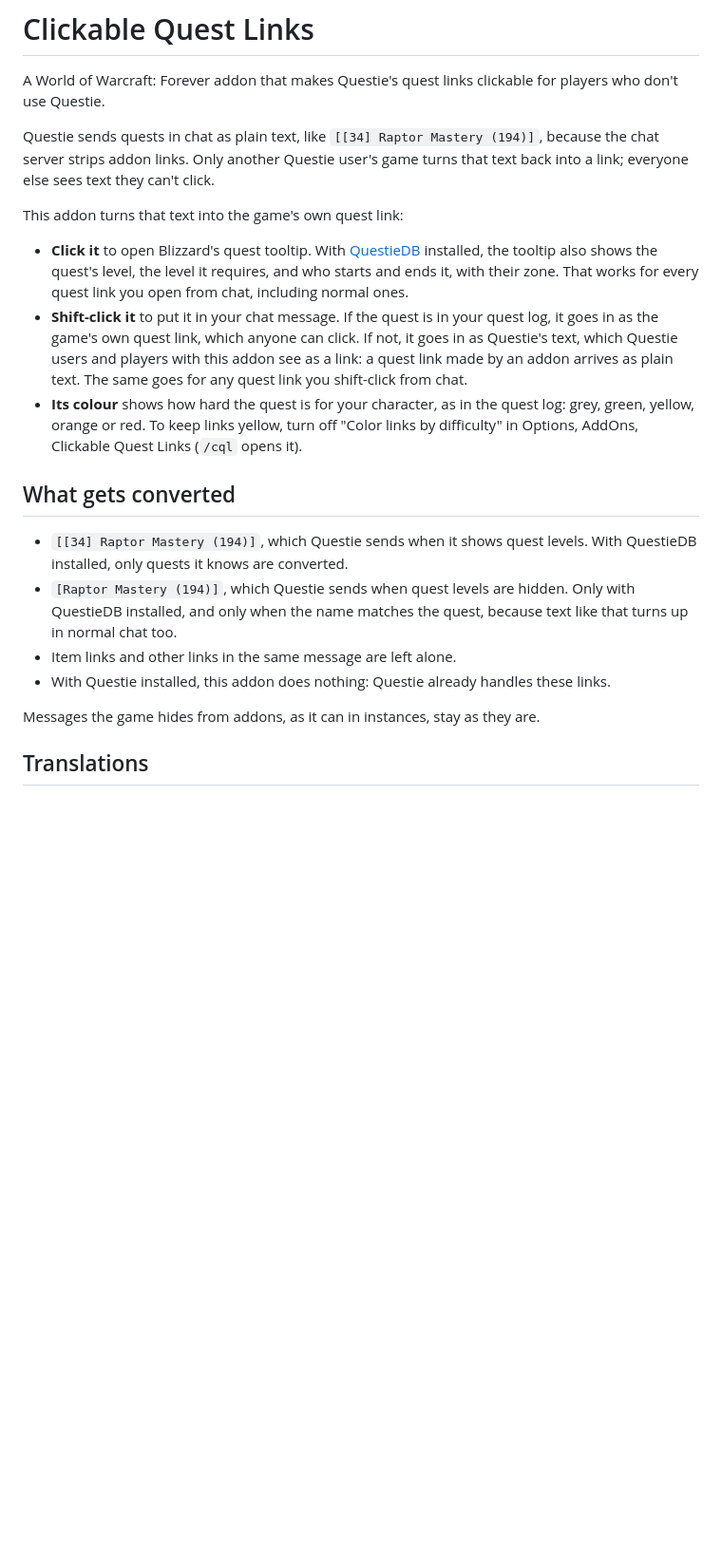
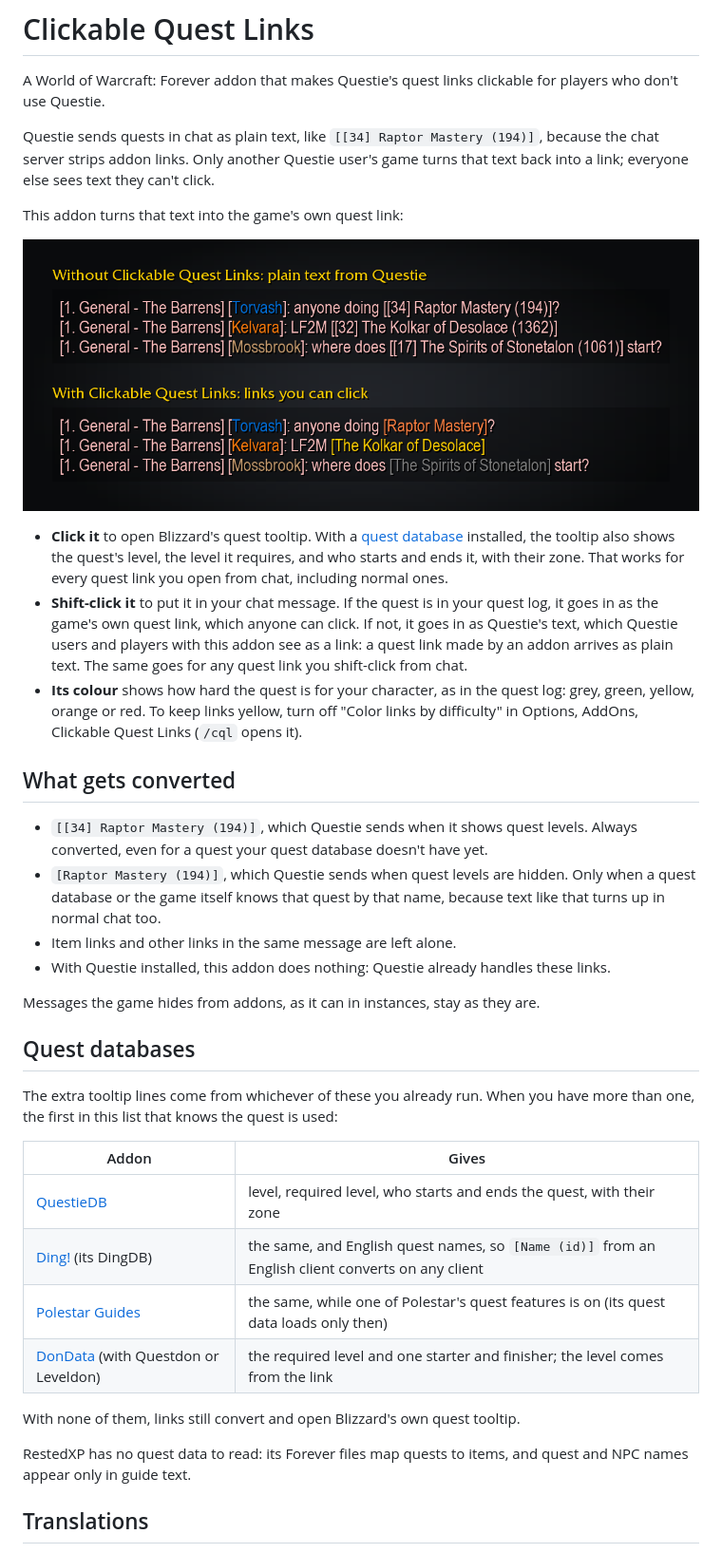
Before and after one commit to Rambomst/clickable-quest-links, a Markdown page: README.md, the part around one of its changes. Shown at 95% size. GitHub-like rendering; pictures changed too: docs/screenshots/before-after.png (added); blank space fills up the shorter version.

```diff
--- a/README.md
+++ b/README.md
@@ -7,9 +7,11 @@ links. Only another Questie user's game turns that text back into a link; everyo
 
 This addon turns that text into the game's own quest link:
 
-- **Click it** to open Blizzard's quest tooltip. With [QuestieDB](https://www.curseforge.com/wow/addons/questiedb)
-  installed, the tooltip also shows the quest's level, the level it requires, and who starts and ends it, with their
-  zone. That works for every quest link you open from chat, including normal ones.
+![Questie's text in chat, and the same messages with the addon](docs/screenshots/before-after.png)
+
+- **Click it** to open Blizzard's quest tooltip. With a [quest database](#quest-databases) installed, the tooltip
+  also shows the quest's level, the level it requires, and who starts and ends it, with their zone. That works for
+  every quest link you open from chat, including normal ones.
 - **Shift-click it** to put it in your chat message. If the quest is in your quest log, it goes in as the game's own
   quest link, which anyone can click. If not, it goes in as Questie's text, which Questie users and players with this
   addon see as a link: a quest link made by an addon arrives as plain text. The same goes for any quest link you
@@ -20,14 +22,31 @@ This addon turns that text into the game's own quest link:
 
 ## What gets converted
 
-- `[[34] Raptor Mastery (194)]`, which Questie sends when it shows quest levels. With QuestieDB installed, only quests
-  it knows are converted.
-- `[Raptor Mastery (194)]`, which Questie sends when quest levels are hidden. Only with QuestieDB installed, and only
-  when the name matches the quest, because text like that turns up in normal chat too.
+- `[[34] Raptor Mastery (194)]`, which Questie sends when it shows quest levels. Always converted, even for a quest
+  your quest database doesn't have yet.
+- `[Raptor Mastery (194)]`, which Questie sends when quest levels are hidden. Only when a quest database or the game
+  itself knows that quest by that name, because text like that turns up in normal chat too.
 - Item links and other links in the same message are left alone.
 - With Questie installed, this addon does nothing: Questie already handles these links.
 
 Messages the game hides from addons, as it can in instances, stay as they are.
+
+## Quest databases
+
+The extra tooltip lines come from whichever of these you already run. When you have more than one, the first in this
+list that knows the quest is used:
+
+| Addon | Gives |
+| --- | --- |
+| [QuestieDB](https://www.curseforge.com/wow/addons/questiedb) | level, required level, who starts and ends the quest, with their zone |
+| [Ding!](https://www.curseforge.com/wow/addons/ding-xp-and-leveling-guide) (its DingDB) | the same, and English quest names, so `[Name (id)]` from an English client converts on any client |
+| [Polestar Guides](https://www.curseforge.com/wow/addons/polestar) | the same, while one of Polestar's quest features is on (its quest data loads only then) |
+| [DonData](https://www.curseforge.com/wow/addons/dondata) (with Questdon or Leveldon) | the required level and one starter and finisher; the level comes from the link |
+
+With none of them, links still convert and open Blizzard's own quest tooltip.
+
+RestedXP has no quest data to read: its Forever files map quests to items, and quest and NPC names appear only in
+guide text.
 
 ## Translations
 
```
Also changed, not shown: other parts of README.md (+12 -0 lines), CHANGELOG.md (+8 -0 lines), docs/curseforge.md (+30 -3 lines), docs/screenshots/difficulty-colors.png (added), docs/screenshots/tooltip-objectives.png (added), docs/screenshots/tooltip-start-end.png (added), 13 other files.
